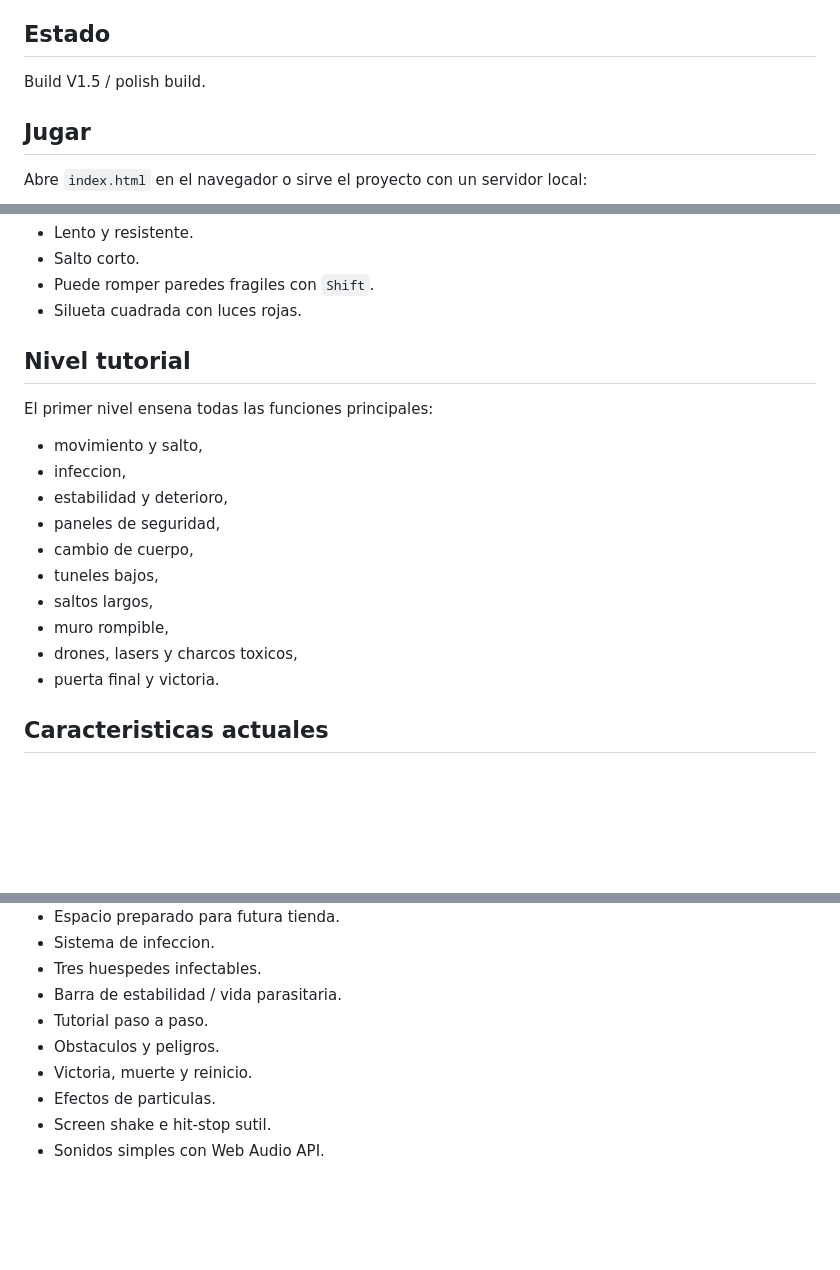
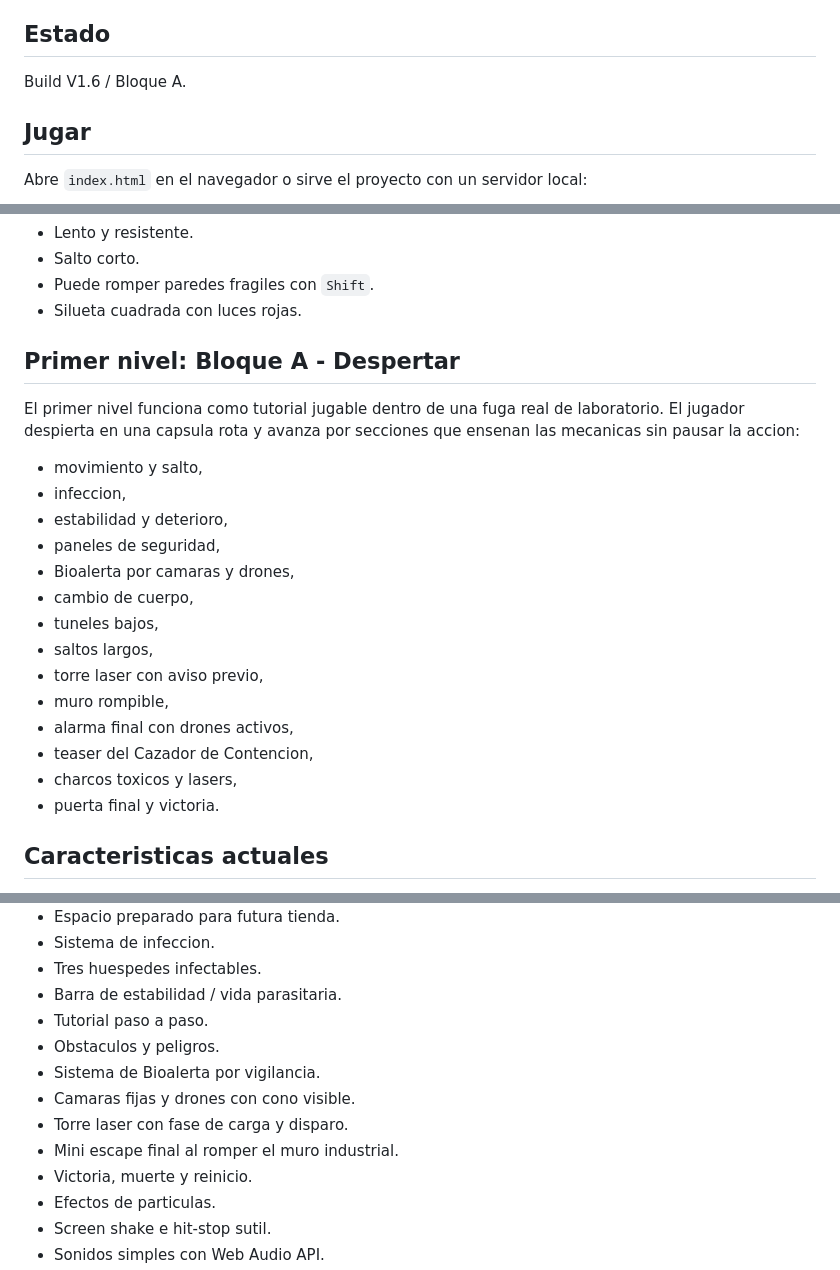
Before and after one commit to modopilotoon-bit/parasiterun, a Markdown page: README.md, 3 parts joined by grey strips. Drawn GitHub-style; blank space fills up the shorter version.

Commit message:
Update README for Bloque A build

```diff
--- a/README.md
+++ b/README.md
@@ -4,7 +4,7 @@
 
 ## Estado
 
-Build V1.5 / polish build.
+Build V1.6 / Bloque A.
 
 ## Jugar
 
@@ -74,19 +74,23 @@ El jugador no es un humano. Es un parasito experimental que escapó de una capsu
 - Puede romper paredes fragiles con `Shift`.
 - Silueta cuadrada con luces rojas.
 
-## Nivel tutorial
+## Primer nivel: Bloque A - Despertar
 
-El primer nivel ensena todas las funciones principales:
+El primer nivel funciona como tutorial jugable dentro de una fuga real de laboratorio. El jugador despierta en una capsula rota y avanza por secciones que ensenan las mecanicas sin pausar la accion:
 
 - movimiento y salto,
 - infeccion,
 - estabilidad y deterioro,
 - paneles de seguridad,
+- Bioalerta por camaras y drones,
 - cambio de cuerpo,
 - tuneles bajos,
 - saltos largos,
+- torre laser con aviso previo,
 - muro rompible,
-- drones, lasers y charcos toxicos,
+- alarma final con drones activos,
+- teaser del Cazador de Contencion,
+- charcos toxicos y lasers,
 - puerta final y victoria.
 
 ## Caracteristicas actuales
@@ -101,6 +105,10 @@ El primer nivel ensena todas las funciones principales:
 - Barra de estabilidad / vida parasitaria.
 - Tutorial paso a paso.
 - Obstaculos y peligros.
+- Sistema de Bioalerta por vigilancia.
+- Camaras fijas y drones con cono visible.
+- Torre laser con fase de carga y disparo.
+- Mini escape final al romper el muro industrial.
 - Victoria, muerte y reinicio.
 - Efectos de particulas.
 - Screen shake e hit-stop sutil.
```
